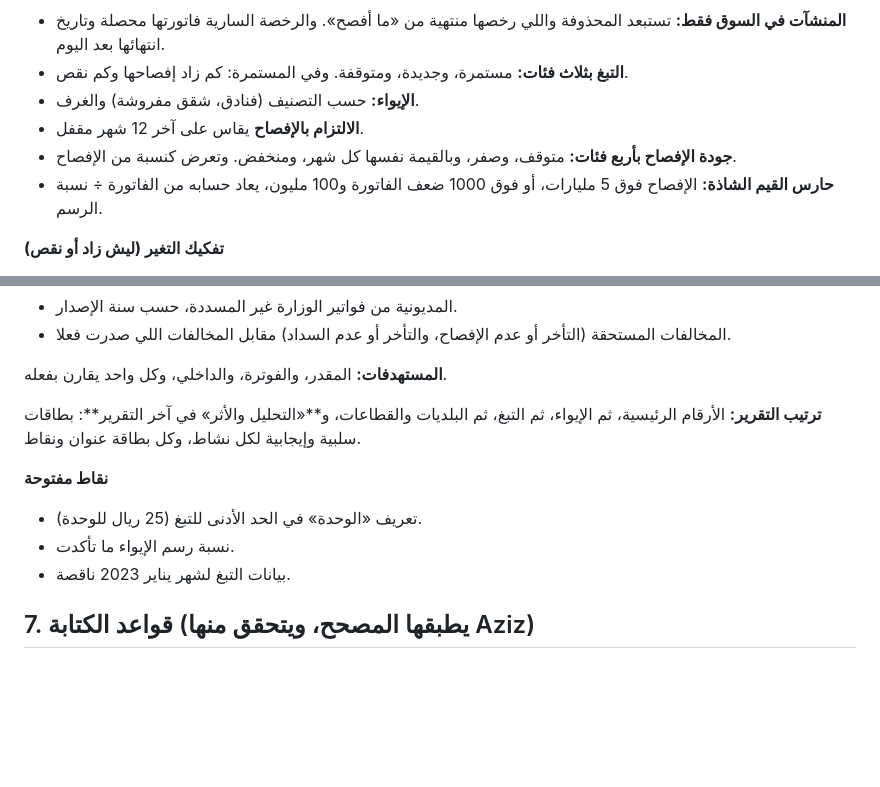
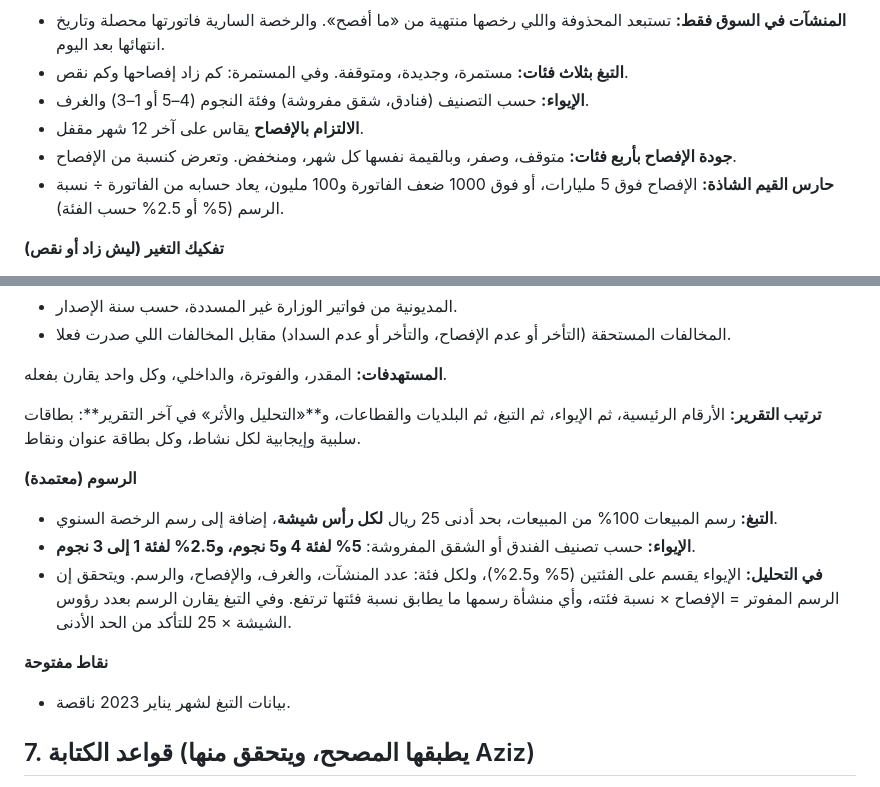
Before and after one commit to Faisal9j/test4, a Markdown page: revenue-team/دليل_التحليل.md, 2 parts joined by grey strips. GitHub-like rendering; blank space fills up the shorter version.

Commit message:
Analysis guide: tobacco minimum per shisha head; lodging fee 5% (4-5 stars) and 2.5% (1-3 stars)
Co-Authored-By: Claude Opus 5.5 <noreply@anthropic.com>
Claude-Session: https://claude.ai/code/session_0156m1XKKuAaUfjM6BWEtuxo

```diff
--- a/revenue-team/دليل_التحليل.md
+++ b/revenue-team/دليل_التحليل.md
@@ -136,10 +136,10 @@
 **المنشآت (بالعدد)**
 - **المنشآت في السوق فقط:** تستبعد المحذوفة واللي رخصها منتهية من «ما أفصح». والرخصة السارية فاتورتها محصلة وتاريخ انتهائها بعد اليوم.
 - **التبغ بثلاث فئات:** مستمرة، وجديدة، ومتوقفة. وفي المستمرة: كم زاد إفصاحها وكم نقص.
-- **الإيواء:** حسب التصنيف (فنادق، شقق مفروشة) والغرف.
+- **الإيواء:** حسب التصنيف (فنادق، شقق مفروشة) وفئة النجوم (4–5 أو 1–3) والغرف.
 - **الالتزام بالإفصاح** يقاس على آخر 12 شهر مقفل.
 - **جودة الإفصاح بأربع فئات:** متوقف، وصفر، وبالقيمة نفسها كل شهر، ومنخفض. وتعرض كنسبة من الإفصاح.
-- **حارس القيم الشاذة:** الإفصاح فوق 5 مليارات، أو فوق 1000 ضعف الفاتورة و100 مليون، يعاد حسابه من الفاتورة ÷ نسبة الرسم.
+- **حارس القيم الشاذة:** الإفصاح فوق 5 مليارات، أو فوق 1000 ضعف الفاتورة و100 مليون، يعاد حسابه من الفاتورة ÷ نسبة الرسم (5% أو 2.5% حسب الفئة).
 
 **تفكيك التغير (ليش زاد أو نقص)**
 - **الإيواء:** الإيراد ≈ الغرف × الإشغال × متوسط السعر اليومي، ويفكك التغير السنوي على الثلاثة.
@@ -165,9 +165,12 @@
 
 **ترتيب التقرير:** الأرقام الرئيسية، ثم الإيواء، ثم التبغ، ثم البلديات والقطاعات، و**«التحليل والأثر» في آخر التقرير**: بطاقات سلبية وإيجابية لكل نشاط، وكل بطاقة عنوان ونقاط.
 
+**الرسوم (معتمدة)**
+- **التبغ:** رسم المبيعات 100% من المبيعات، بحد أدنى 25 ريال **لكل رأس شيشة**، إضافة إلى رسم الرخصة السنوي.
+- **الإيواء:** حسب تصنيف الفندق أو الشقق المفروشة: **5% لفئة 4 و5 نجوم، و2.5% لفئة 1 إلى 3 نجوم**.
+- **في التحليل:** الإيواء يقسم على الفئتين (5% و2.5%)، ولكل فئة: عدد المنشآت، والغرف، والإفصاح، والرسم. ويتحقق إن الرسم المفوتر = الإفصاح × نسبة فئته، وأي منشأة رسمها ما يطابق نسبة فئتها ترتفع. وفي التبغ يقارن الرسم بعدد رؤوس الشيشة × 25 للتأكد من الحد الأدنى.
+
 **نقاط مفتوحة**
-- تعريف «الوحدة» في الحد الأدنى للتبغ (25 ريال للوحدة).
-- نسبة رسم الإيواء ما تأكدت.
 - بيانات التبغ لشهر يناير 2023 ناقصة.
 
 ## 7. قواعد الكتابة (يطبقها المصحح، ويتحقق منها Aziz)
```
